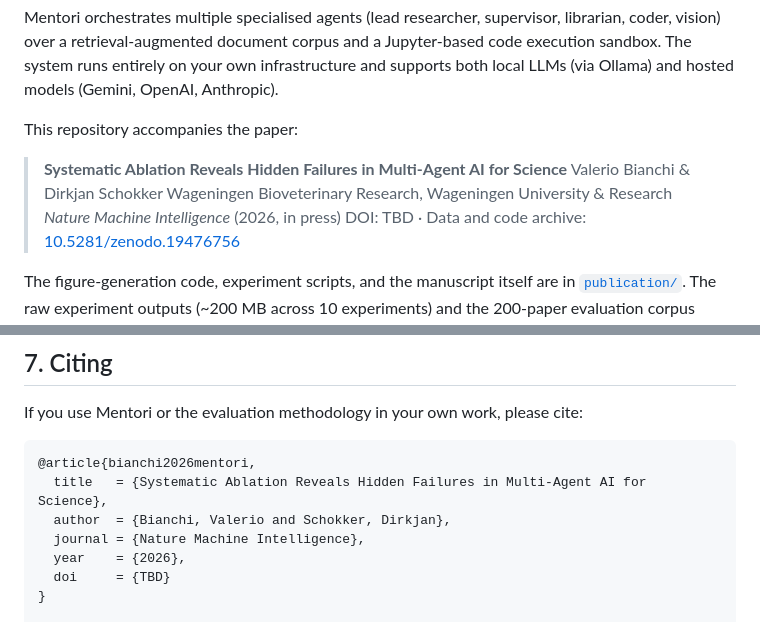
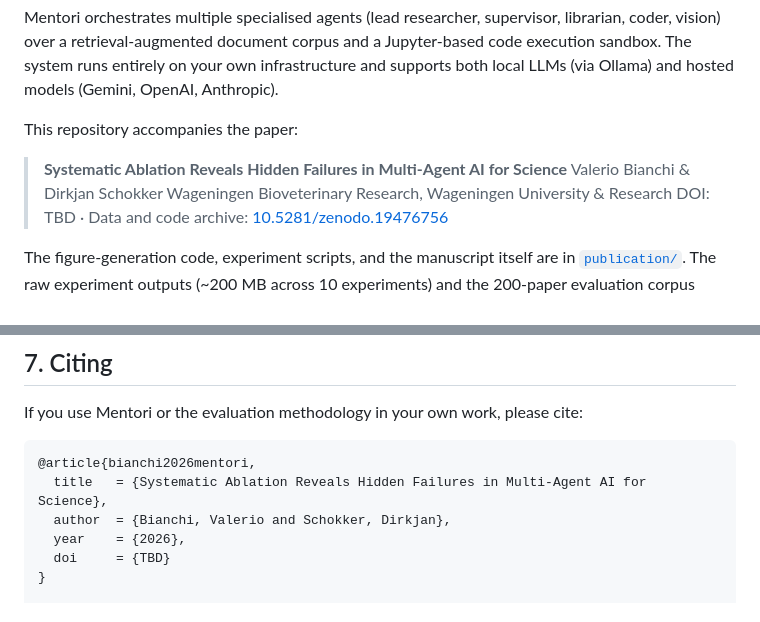
Before and after one commit to vbianchi/Mentori, a Markdown page: README.md, 2 parts joined by grey strips. Rendered like a GitHub page.

Commit message:
Remove journal name from bibliography citation
Removed journal name from the citation in the bibliography section.

```diff
--- a/README.md
+++ b/README.md
@@ -9,7 +9,6 @@ This repository accompanies the paper:
 > **Systematic Ablation Reveals Hidden Failures in Multi-Agent AI for Science**
 > Valerio Bianchi & Dirkjan Schokker
 > Wageningen Bioveterinary Research, Wageningen University & Research
-> *Nature Machine Intelligence* (2026, in press)
 > DOI: TBD · Data and code archive: [10.5281/zenodo.19476756](https://doi.org/10.5281/zenodo.19476756)
 
 The figure-generation code, experiment scripts, and the manuscript itself are in [`publication/`](publication/). The raw experiment outputs (~200 MB across 10 experiments) and the 200-paper evaluation corpus manifest are deposited at Zenodo: [10.5281/zenodo.19476756](https://doi.org/10.5281/zenodo.19476756).
@@ -309,7 +308,6 @@ If you use Mentori or the evaluation methodology in your own work, please cite:
 @article{bianchi2026mentori,
   title   = {Systematic Ablation Reveals Hidden Failures in Multi-Agent AI for Science},
   author  = {Bianchi, Valerio and Schokker, Dirkjan},
-  journal = {Nature Machine Intelligence},
   year    = {2026},
   doi     = {TBD}
 }
```
